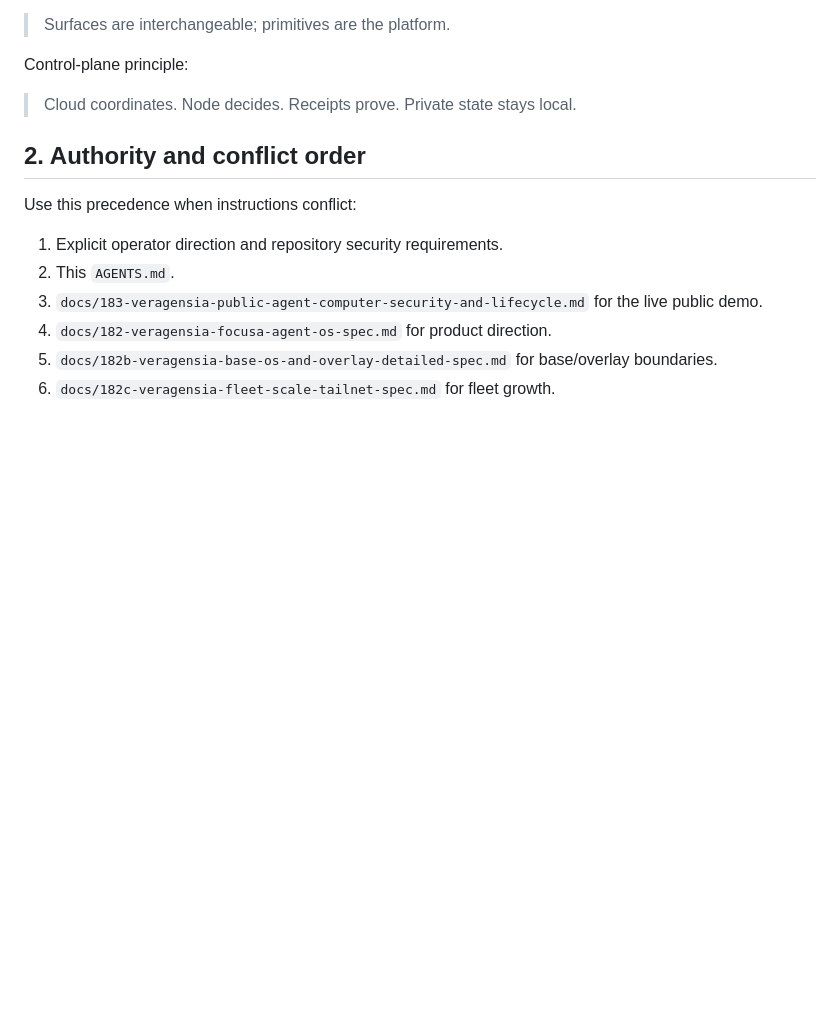
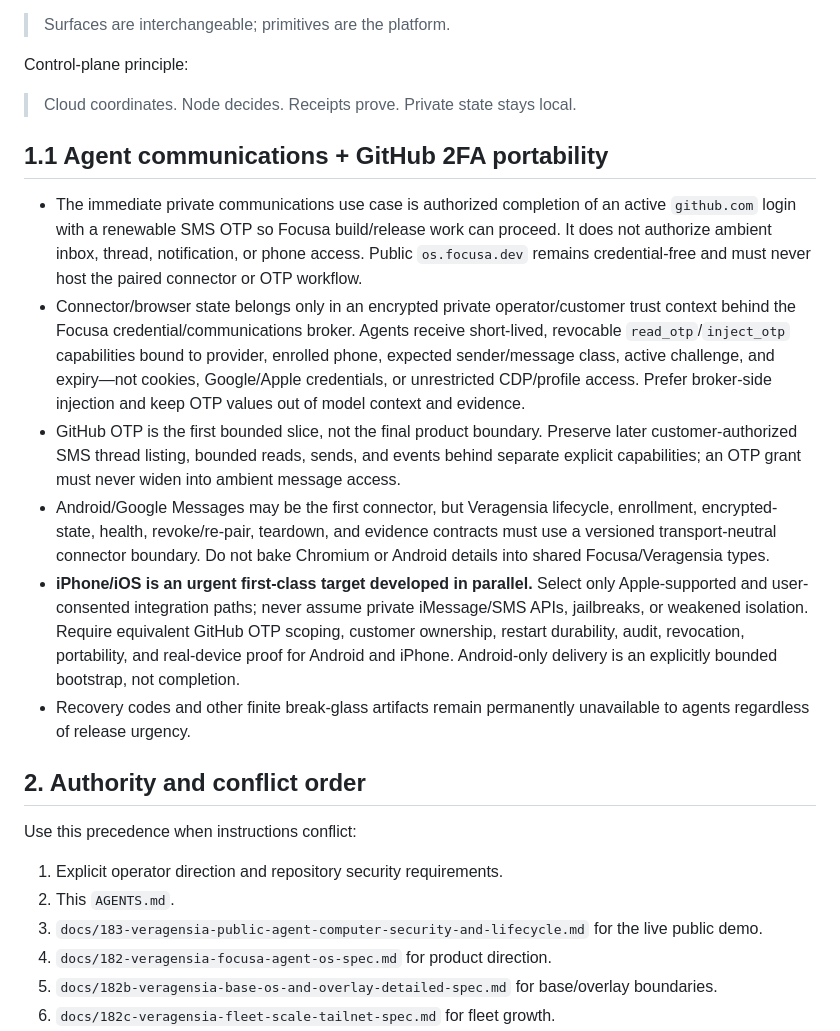
Before and after one commit to Startempire-Wire/veragensia, a Markdown page: AGENTS.md, the part around the change. Rendered like a GitHub page; blank space fills up the shorter version.

Commit message:
docs: require cross-platform GitHub OTP access

```diff
--- a/AGENTS.md
+++ b/AGENTS.md
@@ -27,6 +27,15 @@ Core principle:
 Control-plane principle:
 
 > Cloud coordinates. Node decides. Receipts prove. Private state stays local.
+
+## 1.1 Agent communications + GitHub 2FA portability
+
+- The immediate private communications use case is authorized completion of an active `github.com` login with a renewable SMS OTP so Focusa build/release work can proceed. It does not authorize ambient inbox, thread, notification, or phone access. Public `os.focusa.dev` remains credential-free and must never host the paired connector or OTP workflow.
+- Connector/browser state belongs only in an encrypted private operator/customer trust context behind the Focusa credential/communications broker. Agents receive short-lived, revocable `read_otp`/`inject_otp` capabilities bound to provider, enrolled phone, expected sender/message class, active challenge, and expiry—not cookies, Google/Apple credentials, or unrestricted CDP/profile access. Prefer broker-side injection and keep OTP values out of model context and evidence.
+- GitHub OTP is the first bounded slice, not the final product boundary. Preserve later customer-authorized SMS thread listing, bounded reads, sends, and events behind separate explicit capabilities; an OTP grant must never widen into ambient message access.
+- Android/Google Messages may be the first connector, but Veragensia lifecycle, enrollment, encrypted-state, health, revoke/re-pair, teardown, and evidence contracts must use a versioned transport-neutral connector boundary. Do not bake Chromium or Android details into shared Focusa/Veragensia types.
+- **iPhone/iOS is an urgent first-class target developed in parallel.** Select only Apple-supported and user-consented integration paths; never assume private iMessage/SMS APIs, jailbreaks, or weakened isolation. Require equivalent GitHub OTP scoping, customer ownership, restart durability, audit, revocation, portability, and real-device proof for Android and iPhone. Android-only delivery is an explicitly bounded bootstrap, not completion.
+- Recovery codes and other finite break-glass artifacts remain permanently unavailable to agents regardless of release urgency.
 
 ## 2. Authority and conflict order
 
```
